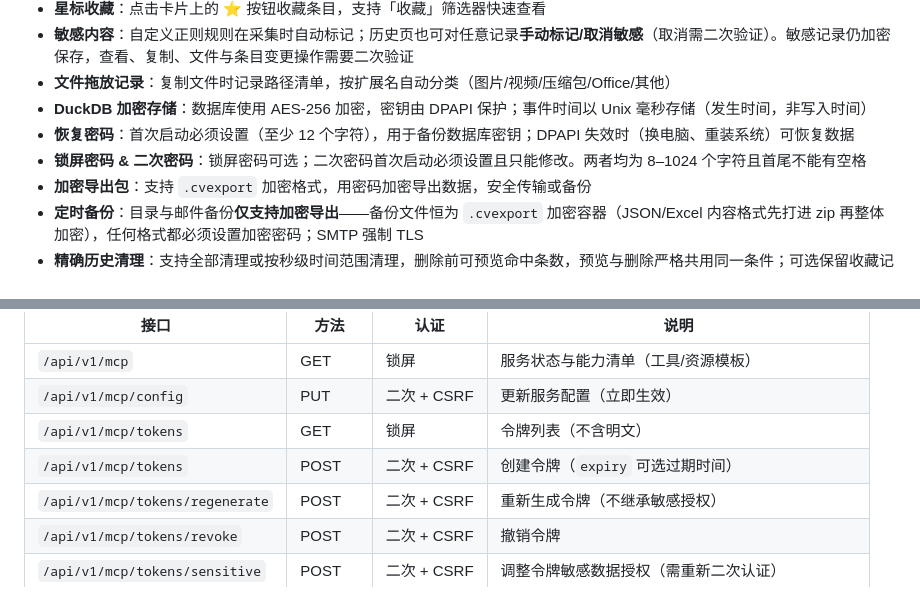
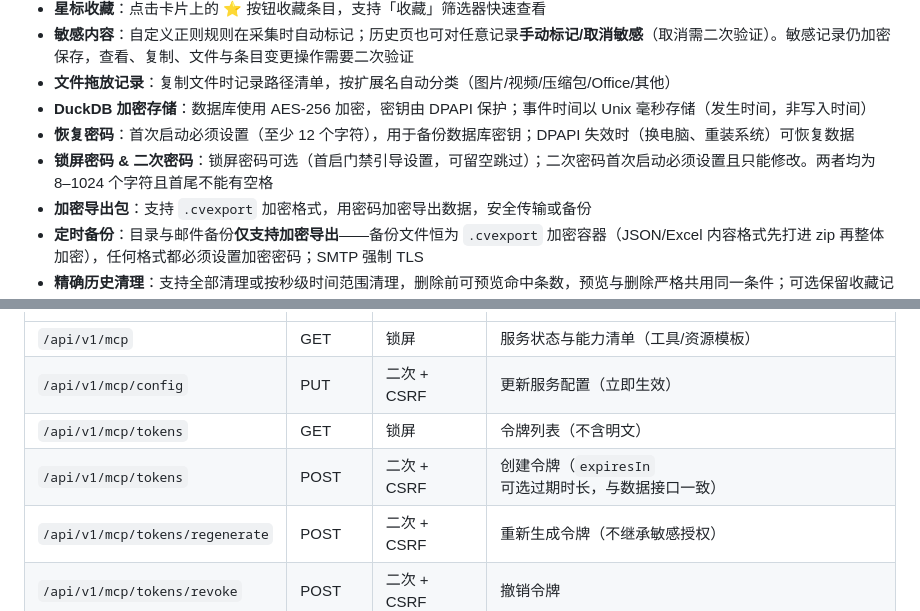
Before and after one commit to light8771/clipvault, a Markdown page: README.md, 2 parts joined by grey strips. GitHub-like rendering.

Commit message:
docs: 同步首启锁屏引导与令牌字段命名
- 锁屏密码描述补首启门禁引导语义（可选，可留空跳过）
- MCP 令牌创建字段名修正为 expiresIn（与实现一致）

```diff
--- a/README.md
+++ b/README.md
@@ -14,7 +14,7 @@ ClipVault 是一个用 Go 编写的 Windows 剪贴板管理工具。后台托盘
 - **文件拖放记录**：复制文件时记录路径清单，按扩展名自动分类（图片/视频/压缩包/Office/其他）
 - **DuckDB 加密存储**：数据库使用 AES-256 加密，密钥由 DPAPI 保护；事件时间以 Unix 毫秒存储（发生时间，非写入时间）
 - **恢复密码**：首次启动必须设置（至少 12 个字符），用于备份数据库密钥；DPAPI 失效时（换电脑、重装系统）可恢复数据
-- **锁屏密码 & 二次密码**：锁屏密码可选；二次密码首次启动必须设置且只能修改。两者均为 8–1024 个字符且首尾不能有空格
+- **锁屏密码 & 二次密码**：锁屏密码可选（首启门禁引导设置，可留空跳过）；二次密码首次启动必须设置且只能修改。两者均为 8–1024 个字符且首尾不能有空格
 - **加密导出包**：支持 `.cvexport` 加密格式，用密码加密导出数据，安全传输或备份
 - **定时备份**：目录与邮件备份**仅支持加密导出**——备份文件恒为 `.cvexport` 加密容器（JSON/Excel 内容格式先打进 zip 再整体加密），任何格式都必须设置加密密码；SMTP 强制 TLS
 - **精确历史清理**：支持全部清理或按秒级时间范围清理，删除前可预览命中条数，预览与删除严格共用同一条件；可选保留收藏记录
@@ -430,7 +430,7 @@ AI 客户端接入示例（Claude Desktop 等 MCP 客户端）：
 | `/api/v1/mcp` | GET | 锁屏 | 服务状态与能力清单（工具/资源模板） |
 | `/api/v1/mcp/config` | PUT | 二次 + CSRF | 更新服务配置（立即生效） |
 | `/api/v1/mcp/tokens` | GET | 锁屏 | 令牌列表（不含明文） |
-| `/api/v1/mcp/tokens` | POST | 二次 + CSRF | 创建令牌（`expiry` 可选过期时间） |
+| `/api/v1/mcp/tokens` | POST | 二次 + CSRF | 创建令牌（`expiresIn` 可选过期时长，与数据接口一致） |
 | `/api/v1/mcp/tokens/regenerate` | POST | 二次 + CSRF | 重新生成令牌（不继承敏感授权） |
 | `/api/v1/mcp/tokens/revoke` | POST | 二次 + CSRF | 撤销令牌 |
 | `/api/v1/mcp/tokens/sensitive` | POST | 二次 + CSRF | 调整令牌敏感数据授权（需重新二次认证） |
```
